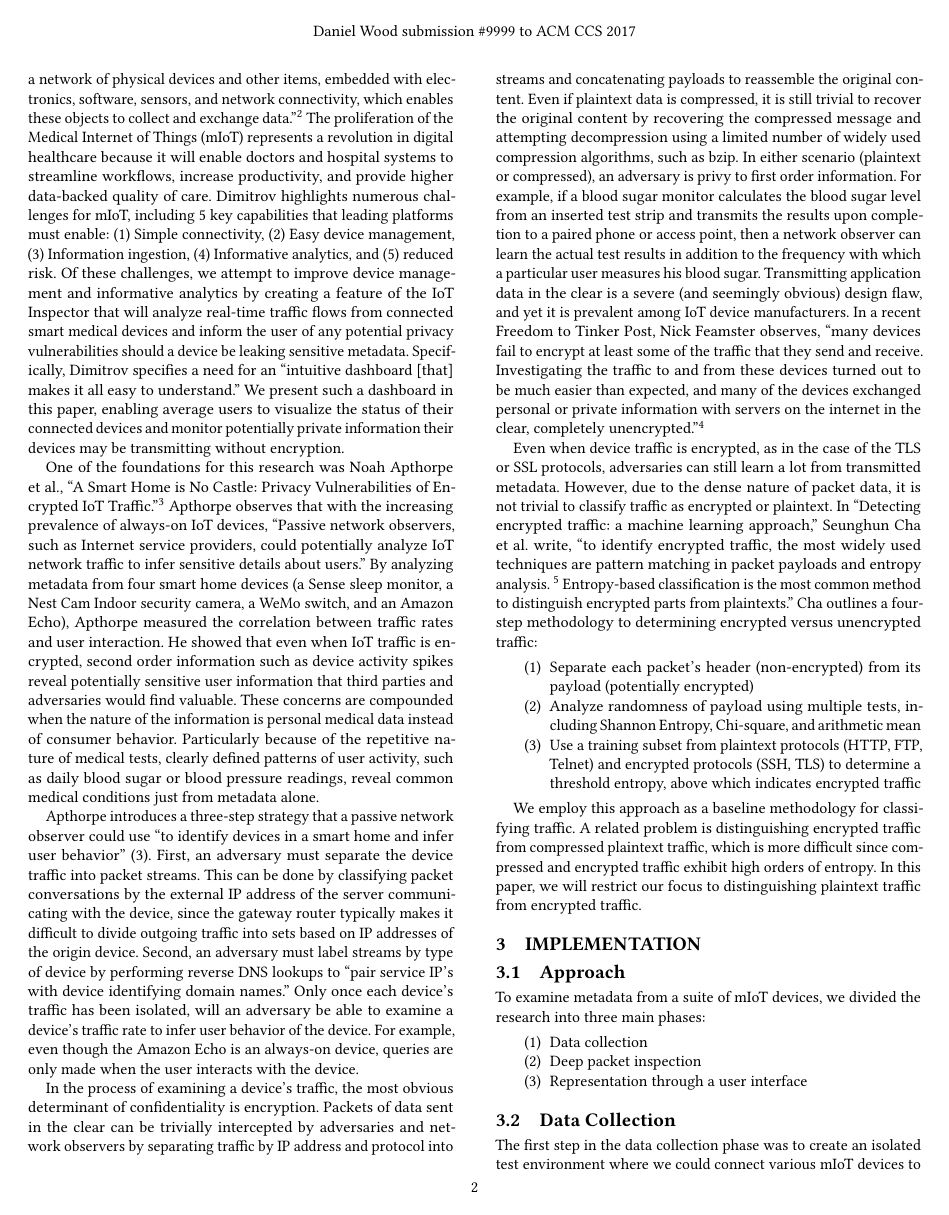
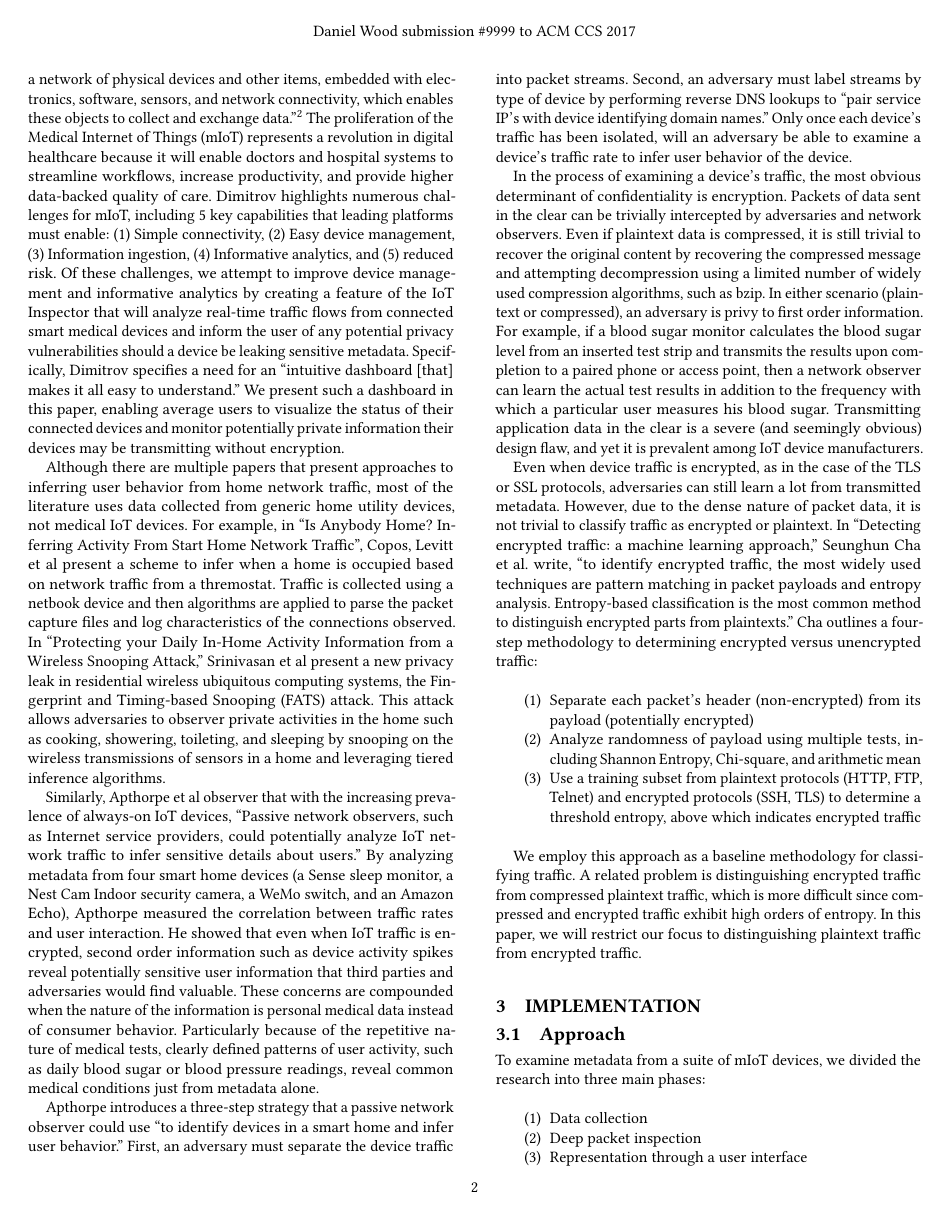
Before and after one commit to danielwood95/iot-paper-acm, a LaTeX paper (iot-paper-acm.tex, which reads body.tex): page 2 of 5. Compiled offline with pdfLaTeX.

Commit message:
added new related work section

```diff
--- a/body.tex
+++ b/body.tex
@@ -3,14 +3,15 @@
 
 According to Dimiter V. Dimitrov's paper ``Medical Internet of Things and Big Data in Healthcare'', ``The Internet of Things (IoT) is a network of physical devices and other items, embedded with electronics, software, sensors, and network connectivity, which enables these objects to collect and exchange data.''$^2$ The proliferation of the Medical Internet of Things (mIoT) represents a revolution in digital healthcare because it will enable doctors and hospital systems to streamline workflows, increase productivity, and provide higher data-backed quality of care. Dimitrov highlights numerous challenges for mIoT, including 5 key capabilities that leading platforms must enable: (1) Simple connectivity, (2) Easy device management, (3) Information ingestion, (4) Informative analytics, and (5) reduced risk. Of these challenges, we attempt to improve device management and informative analytics by creating a feature of the IoT Inspector that will analyze real-time traffic flows from connected smart medical devices and inform the user of any potential privacy vulnerabilities should a device be leaking sensitive metadata. Specifically, Dimitrov specifies a need for an ``intuitive dashboard [that] makes it all easy to understand.'' We present such a dashboard in this paper, enabling average users to visualize the status of their connected devices and monitor potentially private information their devices may be transmitting without encryption.
 
-One of the foundations for this research was Noah Apthorpe et al., ``A Smart Home is No Castle: Privacy Vulnerabilities of Encrypted IoT Traffic.''$^3$ Apthorpe observes that with the increasing prevalence of always-on IoT devices, ``Passive network observers, such as Internet service providers, could potentially analyze IoT network traffic to infer sensitive details about users.'' By analyzing metadata from four smart home devices (a Sense sleep monitor, a Nest Cam Indoor security camera, a WeMo switch, and an Amazon Echo), Apthorpe measured the correlation between traffic rates and user interaction. He showed that even when IoT traffic is encrypted, second order information such as device activity spikes reveal potentially sensitive user information that third parties and adversaries would find valuable. These concerns are compounded when the nature of the information is personal medical data instead of consumer behavior. Particularly because of the repetitive nature of medical tests, clearly defined patterns of user activity, such as daily blood sugar or blood pressure readings, reveal common medical conditions just from metadata alone.
+Although there are multiple papers that present approaches to inferring user behavior from home network traffic, most of the literature uses data collected from generic home utility devices, not medical IoT devices. For example, in ``Is Anybody Home? Inferring Activity From Start Home Network Traffic'', Copos, Levitt et al present a scheme to infer when a home is occupied based on network traffic from a thremostat. Traffic is collected using a netbook device and then algorithms are applied to parse the packet capture files and log characteristics of the connections observed. In ``Protecting your Daily In-Home Activity Information from a Wireless Snooping Attack,'' Srinivasan et al present a new privacy leak in residential wireless ubiquitous computing systems, the Fingerprint and Timing-based Snooping (FATS) attack. This attack allows adversaries to observer private activities in the home such as cooking, showering, toileting, and sleeping by snooping on the wireless transmissions of sensors in a home and leveraging tiered inference algorithms.
 
-Apthorpe introduces a three-step strategy that a passive network observer could use ``to identify devices in a smart home and infer user behavior'' (3). First, an adversary must separate the device traffic into packet streams. This can be done by classifying packet conversations by the external IP address of the server communicating with the device, since the gateway router typically makes it difficult to divide outgoing traffic into sets based on IP addresses of the origin device. Second, an adversary must label streams by type of device by performing reverse DNS lookups to ``pair service IP's with device identifying domain names.'' Only once each device's traffic has been isolated, will an adversary be able to examine a device's traffic rate to infer user behavior of the device. For example, even though the Amazon Echo is an always-on device, queries are only made when the user interacts with the device.
+Similarly, Apthorpe et al observer that with the increasing prevalence of always-on IoT devices, ``Passive network observers, such as Internet service providers, could potentially analyze IoT network traffic to infer sensitive details about users.'' By analyzing metadata from four smart home devices (a Sense sleep monitor, a Nest Cam Indoor security camera, a WeMo switch, and an Amazon Echo), Apthorpe measured the correlation between traffic rates and user interaction. He showed that even when IoT traffic is encrypted, second order information such as device activity spikes reveal potentially sensitive user information that third parties and adversaries would find valuable. These concerns are compounded when the nature of the information is personal medical data instead of consumer behavior. Particularly because of the repetitive nature of medical tests, clearly defined patterns of user activity, such as daily blood sugar or blood pressure readings, reveal common medical conditions just from metadata alone.
 
-In the process of examining a device's traffic, the most obvious determinant of confidentiality is encryption. Packets of data sent in the clear can be trivially intercepted by adversaries and network observers by separating traffic by IP address and protocol into streams and concatenating payloads to reassemble the original content. Even if plaintext data is compressed, it is still trivial to recover the original content by recovering the compressed message and attempting decompression using a limited number of widely used compression algorithms, such as bzip. In either scenario (plaintext or compressed), an adversary is privy to first order information. For example, if a blood sugar monitor calculates the blood sugar level from an inserted test strip and transmits the results upon completion to a paired phone or access point, then a network observer can learn the actual test results in addition to the frequency with which a particular user measures his blood sugar. Transmitting application data in the clear is a severe (and seemingly obvious) design flaw, and yet it is prevalent among IoT device manufacturers. In a recent Freedom to Tinker Post, Nick Feamster observes, ``many devices fail to encrypt at least some of the traffic that they send and receive. Investigating the traffic to and from these devices turned out to be much easier than expected, and many of the devices exchanged personal or private information with servers on the internet in the clear, completely unencrypted.''$^4$
+Apthorpe introduces a three-step strategy that a passive network observer could use ``to identify devices in a smart home and infer user behavior.'' First, an adversary must separate the device traffic into packet streams. Second, an adversary must label streams by type of device by performing reverse DNS lookups to ``pair service IP's with device identifying domain names.'' Only once each device's traffic has been isolated, will an adversary be able to examine a device's traffic rate to infer user behavior of the device.
 
-Even when device traffic is encrypted, as in the case of the TLS or SSL protocols, adversaries can still learn a lot from transmitted metadata. However, due to the dense nature of packet data, it is not trivial to classify traffic as encrypted or plaintext. In ``Detecting encrypted traffic: a machine learning approach,'' Seunghun Cha et al. write, ``to identify encrypted traffic, the most widely used techniques are pattern matching in packet payloads and entropy analysis. $^5$ Entropy-based classification is the most common method to distinguish encrypted parts from plaintexts.'' Cha outlines a four-step methodology to determining encrypted versus unencrypted traffic:
+In the process of examining a device's traffic, the most obvious determinant of confidentiality is encryption. Packets of data sent in the clear can be trivially intercepted by adversaries and network observers. Even if plaintext data is compressed, it is still trivial to recover the original content by recovering the compressed message and attempting decompression using a limited number of widely used compression algorithms, such as bzip. In either scenario (plaintext or compressed), an adversary is privy to first order information. For example, if a blood sugar monitor calculates the blood sugar level from an inserted test strip and transmits the results upon completion to a paired phone or access point, then a network observer can learn the actual test results in addition to the frequency with which a particular user measures his blood sugar. Transmitting application data in the clear is a severe (and seemingly obvious) design flaw, and yet it is prevalent among IoT device manufacturers.
 
+Even when device traffic is encrypted, as in the case of the TLS or SSL protocols, adversaries can still learn a lot from transmitted metadata. However, due to the dense nature of packet data, it is not trivial to classify traffic as encrypted or plaintext. In ``Detecting encrypted traffic: a machine learning approach,'' Seunghun Cha et al. write, ``to identify encrypted traffic, the most widely used techniques are pattern matching in packet payloads and entropy analysis. Entropy-based classification is the most common method to distinguish encrypted parts from plaintexts.'' Cha outlines a four-step methodology to determining encrypted versus unencrypted traffic:
 
 \begin{enumerate}
   \item Separate each packet's header (non-encrypted) from its payload (potentially encrypted)
```
Also changed, not shown: ccs-body.tex (+2 -3 lines), iot-paper-acm.tex (+1 -1 lines), iot-paper-acm.pdf, body.tex (2 more changed lines), 2 other files.
